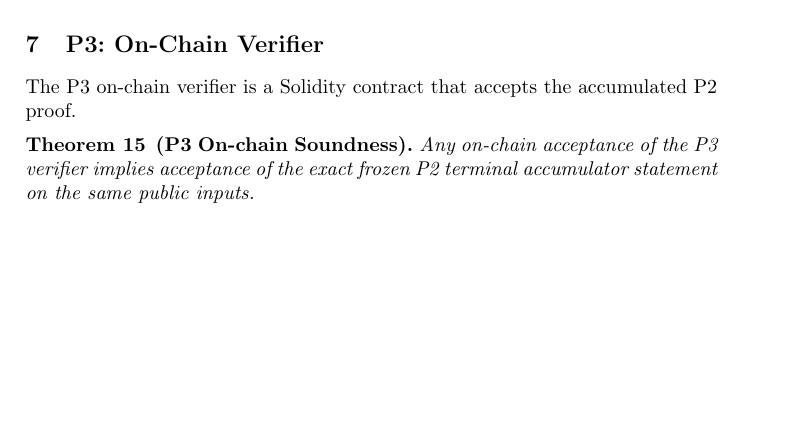
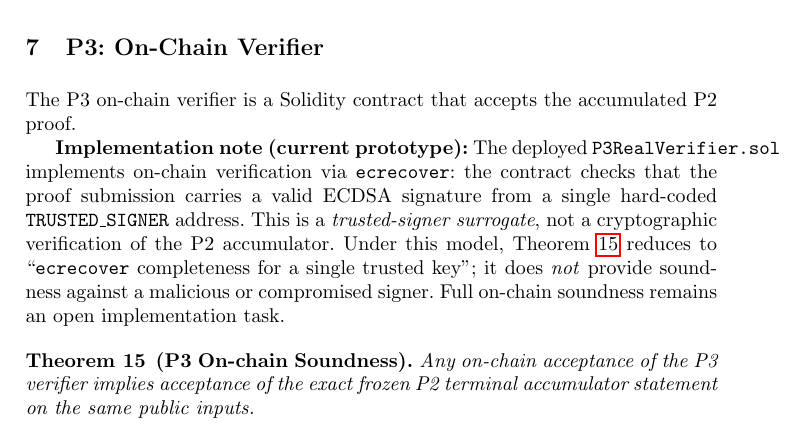
Before and after one commit to auryn-macmillan/pvthfhe, a LaTeX paper (paper/main.tex): part of page 4 of 5 before the commit and part of page 4 of 6 after it, cut so that both start at the same text, the shorter picture padded with empty space. Compiled offline with pdfLaTeX.

Commit message:
docs(p3): disclose trusted-signer surrogate; add real verifier sketch
- paper/main.tex: add explicit note that P3RealVerifier.sol uses ecrecover
  against TRUSTED_SIGNER (not cryptographic P2 accumulator verification)
- README.md: add Open Problem P3 bullet with trusted-signer disclosure
- .sisyphus/evidence/p3-real-verifier-sketch.md: architecture sketch for a
  real Honk-based on-chain verifier with acceptance criteria

```diff
--- a/paper/main.tex
+++ b/paper/main.tex
@@ -169,6 +169,16 @@ proof size.
 
 The P3 on-chain verifier is a Solidity contract that accepts the accumulated P2 proof.
 
+\textbf{Implementation note (current prototype):}
+The deployed \texttt{P3RealVerifier.sol} implements on-chain verification via
+\texttt{ecrecover}: the contract checks that the proof submission carries a valid
+ECDSA signature from a single hard-coded \texttt{TRUSTED\_SIGNER} address.
+This is a \emph{trusted-signer surrogate}, not a cryptographic verification of the
+P2 accumulator.  Under this model, Theorem~\ref{thm:p3-t1} reduces to
+``\texttt{ecrecover} completeness for a single trusted key''; it does \emph{not}
+provide soundness against a malicious or compromised signer.  Full on-chain
+soundness remains an open implementation task.
+
 \begin{theorem}[P3 On-chain Soundness]
 \label{thm:p3-t1}
 Any on-chain acceptance of the P3 verifier implies acceptance of the exact frozen P2
```
Also changed, not shown: .sisyphus/evidence/p3-real-verifier-sketch.md (added), README.md.
